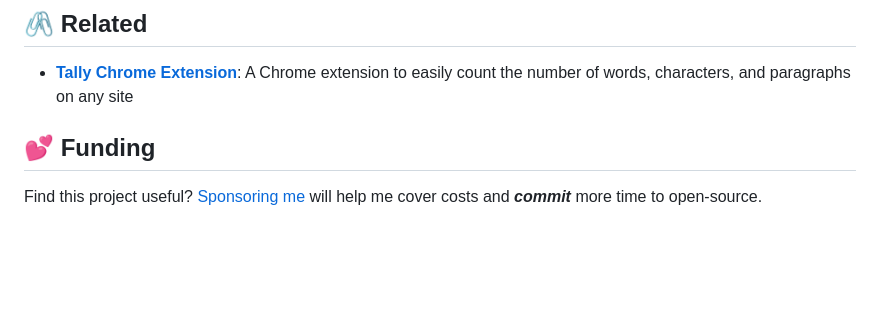
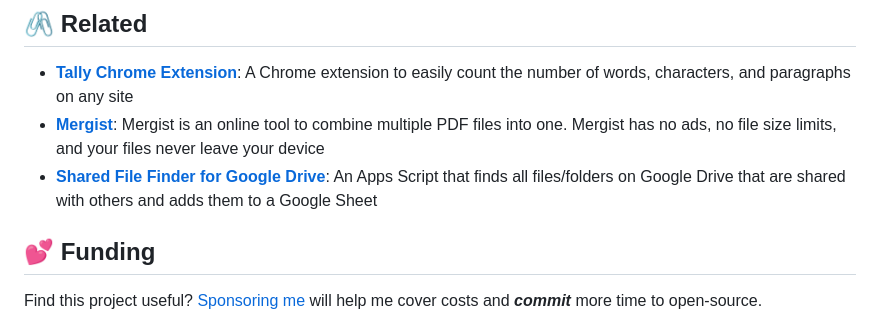
Before and after one commit to jerboa88/Tally, a Markdown page: README.md, the part around the change printed below. GitHub-like rendering; blank space fills up the shorter version.

Commit message:
docs: add Mergist and Shared File Finder for Google Drive to related section in README

```diff
--- a/README.md
+++ b/README.md
@@ -99,6 +98,8 @@ This project is licensed under the MIT License. See [LICENSE](LICENSE) for detai
 
 ## 🖇️ Related
 - **[Tally Chrome Extension]**: A Chrome extension to easily count the number of words, characters, and paragraphs on any site
+- **[Mergist](https://mergist.johng.io)**: Mergist is an online tool to combine multiple PDF files into one. Mergist has no ads, no file size limits, and your files never leave your device
+- **[Shared File Finder for Google Drive](https://github.com/jerboa88/Shared-File-Finder-for-Google-Drive)**: An Apps Script that finds all files/folders on Google Drive that are shared with others and adds them to a Google Sheet
 
 
 ## 💕 Funding
```
Also changed, not shown: other parts of README.md (+0 -1 lines).
